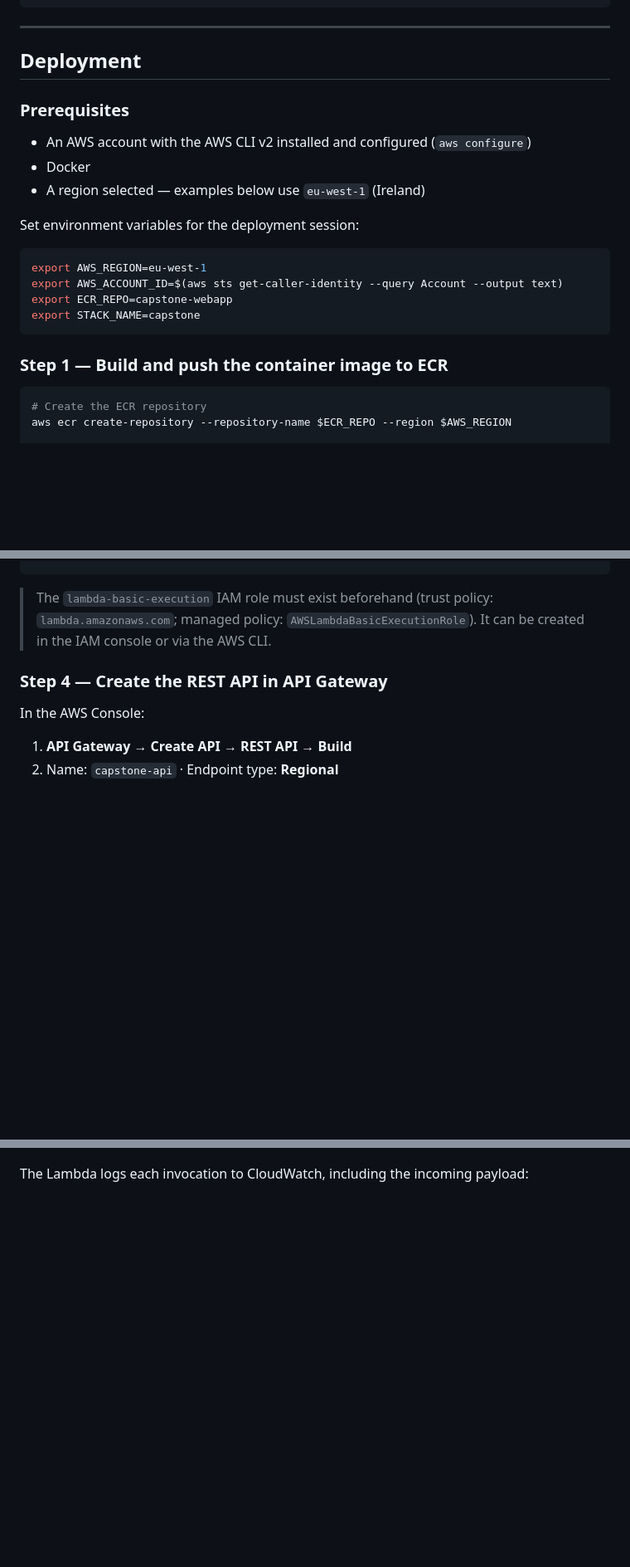
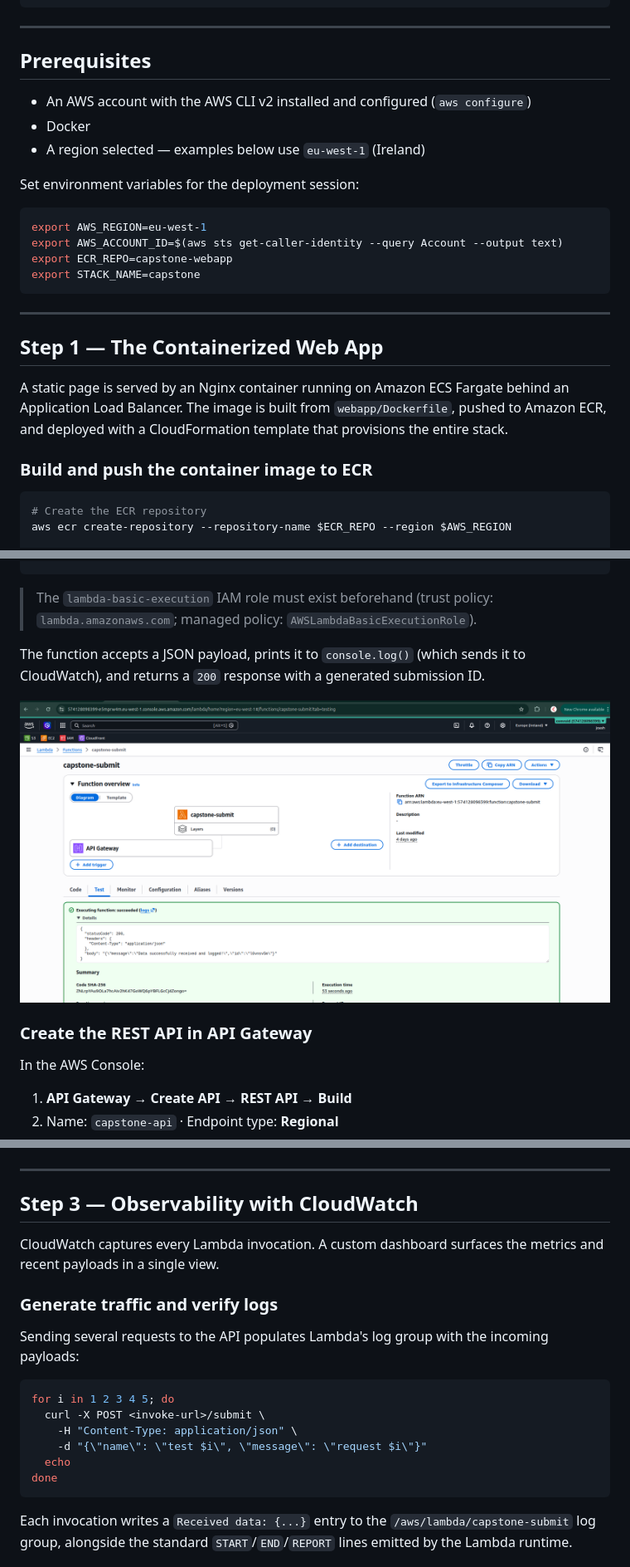
Before and after one commit to omaomach/capstone-lab-1, a Markdown page: README.md, 3 parts joined by grey strips. Shown at 83% size. GitHub-like rendering; pictures changed too: docs/screenshots/02a-lambda-function.png (added); blank space fills up the shorter version.

````diff
--- a/README.md
+++ b/README.md
@@ -63,9 +63,7 @@ a custom dashboard.
 
 ---
 
-## Deployment
-
-### Prerequisites
+## Prerequisites
 
 - An AWS account with the AWS CLI v2 installed and configured (`aws configure`)
 - Docker
@@ -80,7 +78,16 @@ export ECR_REPO=capstone-webapp
 export STACK_NAME=capstone
 ```
 
-### Step 1 — Build and push the container image to ECR
+---
+
+## Step 1 — The Containerized Web App
+
+A static page is served by an Nginx container running on Amazon ECS Fargate
+behind an Application Load Balancer. The image is built from
+`webapp/Dockerfile`, pushed to Amazon ECR, and deployed with a CloudFormation
+template that provisions the entire stack.
+
+### Build and push the container image to ECR
 
 ```bash
 # Create the ECR repository
@@ -148,10 +171,14 @@ cd ..
 ```
 
 > The `lambda-basic-execution` IAM role must exist beforehand (trust policy:
-> `lambda.amazonaws.com`; managed policy: `AWSLambdaBasicExecutionRole`). It can
-> be created in the IAM console or via the AWS CLI.
+> `lambda.amazonaws.com`; managed policy: `AWSLambdaBasicExecutionRole`).
 
-### Step 4 — Create the REST API in API Gateway
+The function accepts a JSON payload, prints it to `console.log()` (which sends
+it to CloudWatch), and returns a `200` response with a generated submission ID.
+
+![Lambda function with API Gateway trigger](docs/screenshots/02a-lambda-function.png)
+
+### Create the REST API in API Gateway
 
 In the AWS Console:
 
@@ -184,7 +211,30 @@ Expected response:
 
 ![API Gateway test — successful 200 response](docs/screenshots/02-api-gateway-test.png)
 
-The Lambda logs each invocation to CloudWatch, including the incoming payload:
+---
+
+## Step 3 — Observability with CloudWatch
+
+CloudWatch captures every Lambda invocation. A custom dashboard surfaces the
+metrics and recent payloads in a single view.
+
+### Generate traffic and verify logs
+
+Sending several requests to the API populates Lambda's log group with the
+incoming payloads:
+
+```bash
+for i in 1 2 3 4 5; do
+  curl -X POST <invoke-url>/submit \
+    -H "Content-Type: application/json" \
+    -d "{\"name\": \"test $i\", \"message\": \"request $i\"}"
+  echo
+done
+```
+
+Each invocation writes a `Received data: {...}` entry to the
+`/aws/lambda/capstone-submit` log group, alongside the standard
+`START`/`END`/`REPORT` lines emitted by the Lambda runtime.
 
 ![CloudWatch logs — payload received and logged](docs/screenshots/03a-cloudwatch-logs.png)
 
````
Also changed, not shown: other parts of README.md (+23 -20 lines).
